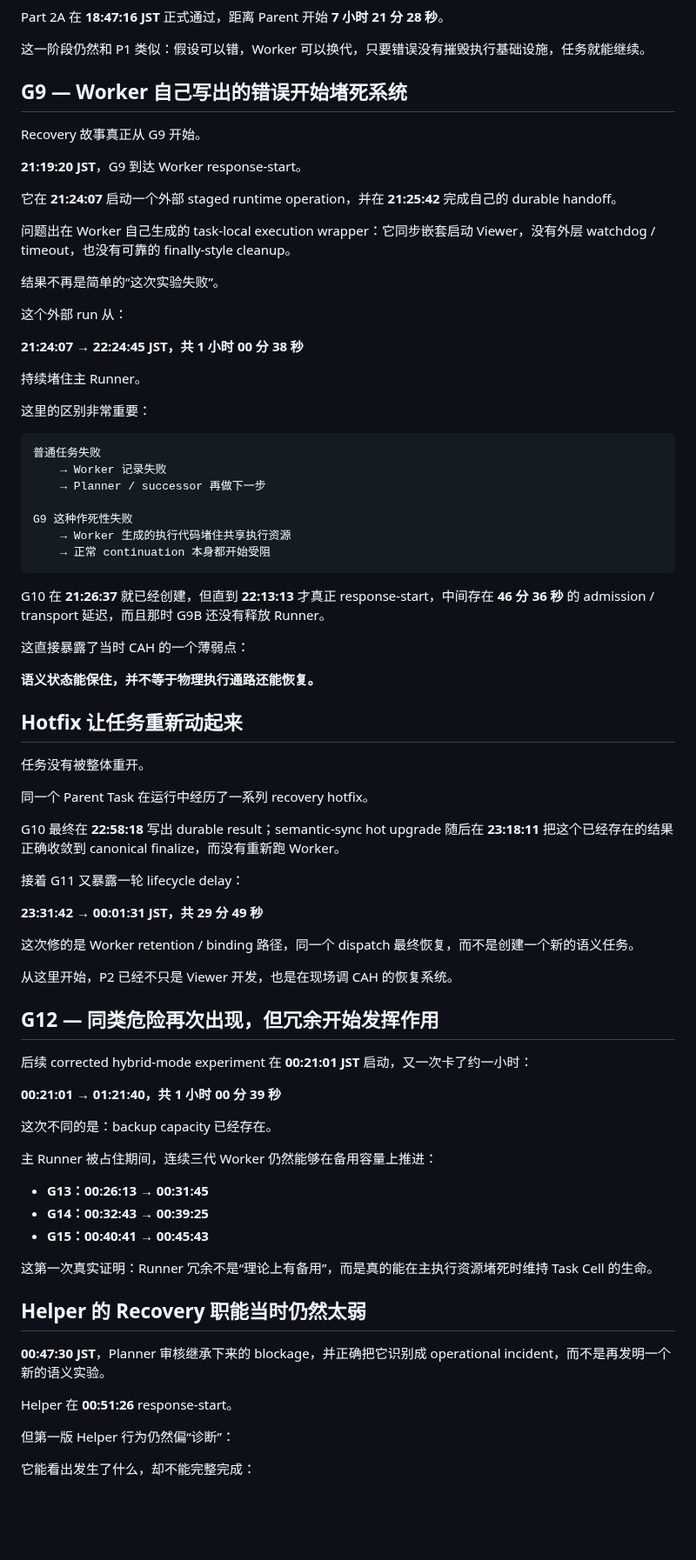
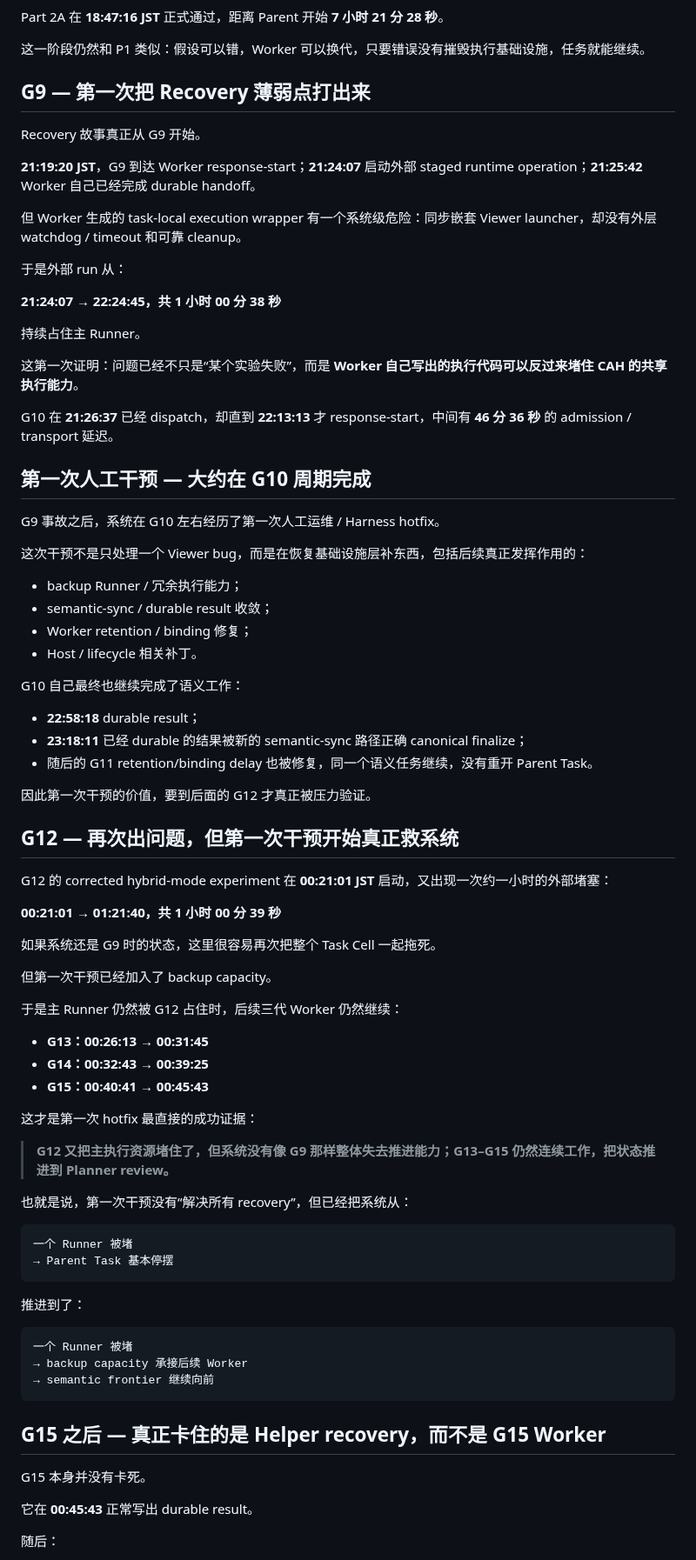
Before and after one commit to Tests4gptplay/chat-agent-harness, a Markdown page: showcases/ue-parallel-viewer/README.zh-CN.md, the part around one of its changes. Shown at 87% size. GitHub-like rendering; blank space fills up the shorter version.

Commit message:
docs(showcase): correct two-stage recovery chronology (#49)

````diff
--- a/showcases/ue-parallel-viewer/README.zh-CN.md
+++ b/showcases/ue-parallel-viewer/README.zh-CN.md
@@ -229,80 +229,83 @@ Part 2A 在 **18:47:16 JST** 正式通过，距离 Parent 开始 **7 小时 21
 
 这一阶段仍然和 P1 类似：假设可以错，Worker 可以换代，只要错误没有摧毁执行基础设施，任务就能继续。
 
-## G9 — Worker 自己写出的错误开始堵死系统
+## G9 — 第一次把 Recovery 薄弱点打出来
 
 Recovery 故事真正从 G9 开始。
 
-**21:19:20 JST**，G9 到达 Worker response-start。
+**21:19:20 JST**，G9 到达 Worker response-start；**21:24:07** 启动外部 staged runtime operation；**21:25:42** Worker 自己已经完成 durable handoff。
 
-它在 **21:24:07** 启动一个外部 staged runtime operation，并在 **21:25:42** 完成自己的 durable handoff。
+但 Worker 生成的 task-local execution wrapper 有一个系统级危险：同步嵌套 Viewer launcher，却没有外层 watchdog / timeout 和可靠 cleanup。
 
-问题出在 Worker 自己生成的 task-local execution wrapper：它同步嵌套启动 Viewer，没有外层 watchdog / timeout，也没有可靠的 finally-style cleanup。
+于是外部 run 从：
 
-结果不再是简单的“这次实验失败”。
+**21:24:07 → 22:24:45，共 1 小时 00 分 38 秒**
 
-这个外部 run 从：
+持续占住主 Runner。
 
-**21:24:07 → 22:24:45 JST，共 1 小时 00 分 38 秒**
+这第一次证明：问题已经不只是“某个实验失败”，而是 **Worker 自己写出的执行代码可以反过来堵住 CAH 的共享执行能力**。
 
-持续堵住主 Runner。
+G10 在 **21:26:37** 已经 dispatch，却直到 **22:13:13** 才 response-start，中间有 **46 分 36 秒** 的 admission / transport 延迟。
 
-这里的区别非常重要：
+## 第一次人工干预 — 大约在 G10 周期完成
 
-```text
-普通任务失败
-    → Worker 记录失败
-    → Planner / successor 再做下一步
+G9 事故之后，系统在 G10 左右经历了第一次人工运维 / Harness hotfix。
 
-G9 这种作死性失败
-    → Worker 生成的执行代码堵住共享执行资源
-    → 正常 continuation 本身都开始受阻
-```
+这次干预不是只处理一个 Viewer bug，而是在恢复基础设施层补东西，包括后续真正发挥作用的：
 
-G10 在 **21:26:37** 就已经创建，但直到 **22:13:13** 才真正 response-start，中间存在 **46 分 36 秒** 的 admission / transport 延迟，而且那时 G9B 还没有释放 Runner。
+- backup Runner / 冗余执行能力；
+- semantic-sync / durable result 收敛；
+- Worker retention / binding 修复；
+- Host / lifecycle 相关补丁。
 
-这直接暴露了当时 CAH 的一个薄弱点：
+G10 自己最终也继续完成了语义工作：
 
-**语义状态能保住，并不等于物理执行通路还能恢复。**
+- **22:58:18** durable result；
+- **23:18:11** 已经 durable 的结果被新的 semantic-sync 路径正确 canonical finalize；
+- 随后的 G11 retention/binding delay 也被修复，同一个语义任务继续，没有重开 Parent Task。
 
-## Hotfix 让任务重新动起来
+因此第一次干预的价值，要到后面的 G12 才真正被压力验证。
 
-任务没有被整体重开。
+## G12 — 再次出问题，但第一次干预开始真正救系统
 
-同一个 Parent Task 在运行中经历了一系列 recovery hotfix。
-
-G10 最终在 **22:58:18** 写出 durable result；semantic-sync hot upgrade 随后在 **23:18:11** 把这个已经存在的结果正确收敛到 canonical finalize，而没有重新跑 Worker。
-
-接着 G11 又暴露一轮 lifecycle delay：
-
-**23:31:42 → 00:01:31 JST，共 29 分 49 秒**
-
-这次修的是 Worker retention / binding 路径，同一个 dispatch 最终恢复，而不是创建一个新的语义任务。
-
-从这里开始，P2 已经不只是 Viewer 开发，也是在现场调 CAH 的恢复系统。
-
-## G12 — 同类危险再次出现，但冗余开始发挥作用
-
-后续 corrected hybrid-mode experiment 在 **00:21:01 JST** 启动，又一次卡了约一小时：
+G12 的 corrected hybrid-mode experiment 在 **00:21:01 JST** 启动，又出现一次约一小时的外部堵塞：
 
 **00:21:01 → 01:21:40，共 1 小时 00 分 39 秒**
 
-这次不同的是：backup capacity 已经存在。
+如果系统还是 G9 时的状态，这里很容易再次把整个 Task Cell 一起拖死。
 
-主 Runner 被占住期间，连续三代 Worker 仍然能够在备用容量上推进：
+但第一次干预已经加入了 backup capacity。
+
+于是主 Runner 仍然被 G12 占住时，后续三代 Worker 仍然继续：
 
 - **G13：00:26:13 → 00:31:45**
 - **G14：00:32:43 → 00:39:25**
 - **G15：00:40:41 → 00:45:43**
 
-这第一次真实证明：Runner 冗余不是“理论上有备用”，而是真的能在主执行资源堵死时维持 Task Cell 的生命。
+这才是第一次 hotfix 最直接的成功证据：
 
-## Helper 的 Recovery 职能当时仍然太弱
+> **G12 又把主执行资源堵住了，但系统没有像 G9 那样整体失去推进能力；G13–G15 仍然连续工作，把状态推进到 Planner review。**
 
-**00:47:30 JST**，Planner 审核继承下来的 blockage，并正确把它识别成 operational incident，而不是再发明一个新的语义实验。
+也就是说，第一次干预没有“解决所有 recovery”，但已经把系统从：
 
-Helper 在 **00:51:26** response-start。
+```text
+一个 Runner 被堵
+→ Parent Task 基本停摆
+```
 
-但第一版 Helper 行为仍然偏“诊断”：
+推进到了：
 
-它能看出发生了什么，却不能完整完成：
+```text
+一个 Runner 被堵
+→ backup capacity 承接后续 Worker
+→ semantic frontier 继续向前
+```
+
+## G15 之后 — 真正卡住的是 Helper recovery，而不是 G15 Worker
+
+G15 本身并没有卡死。
+
+它在 **00:45:43** 正常写出 durable result。
+
+随后：
+
````
Also changed, not shown: other parts of showcases/ue-parallel-viewer/README.zh-CN.md (+67 -68 lines).
